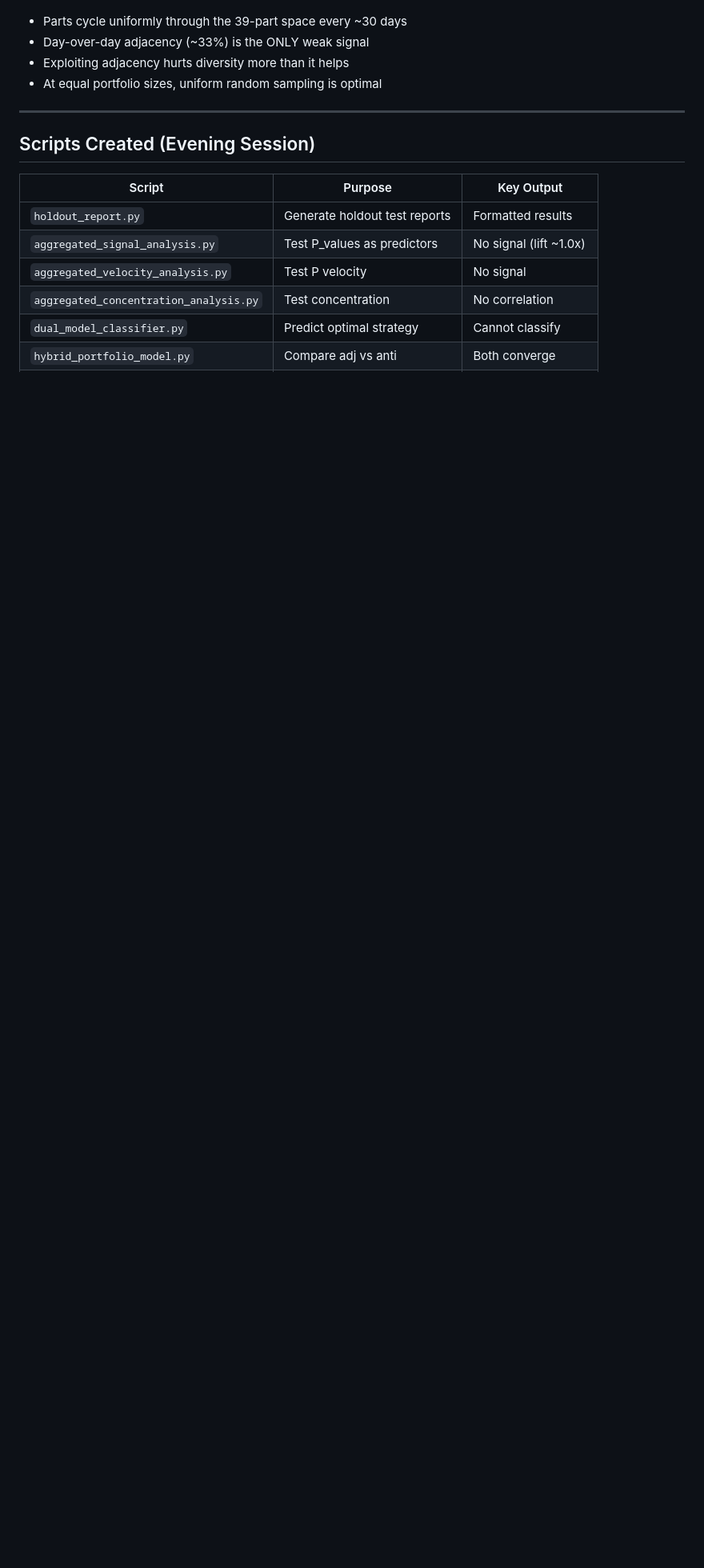
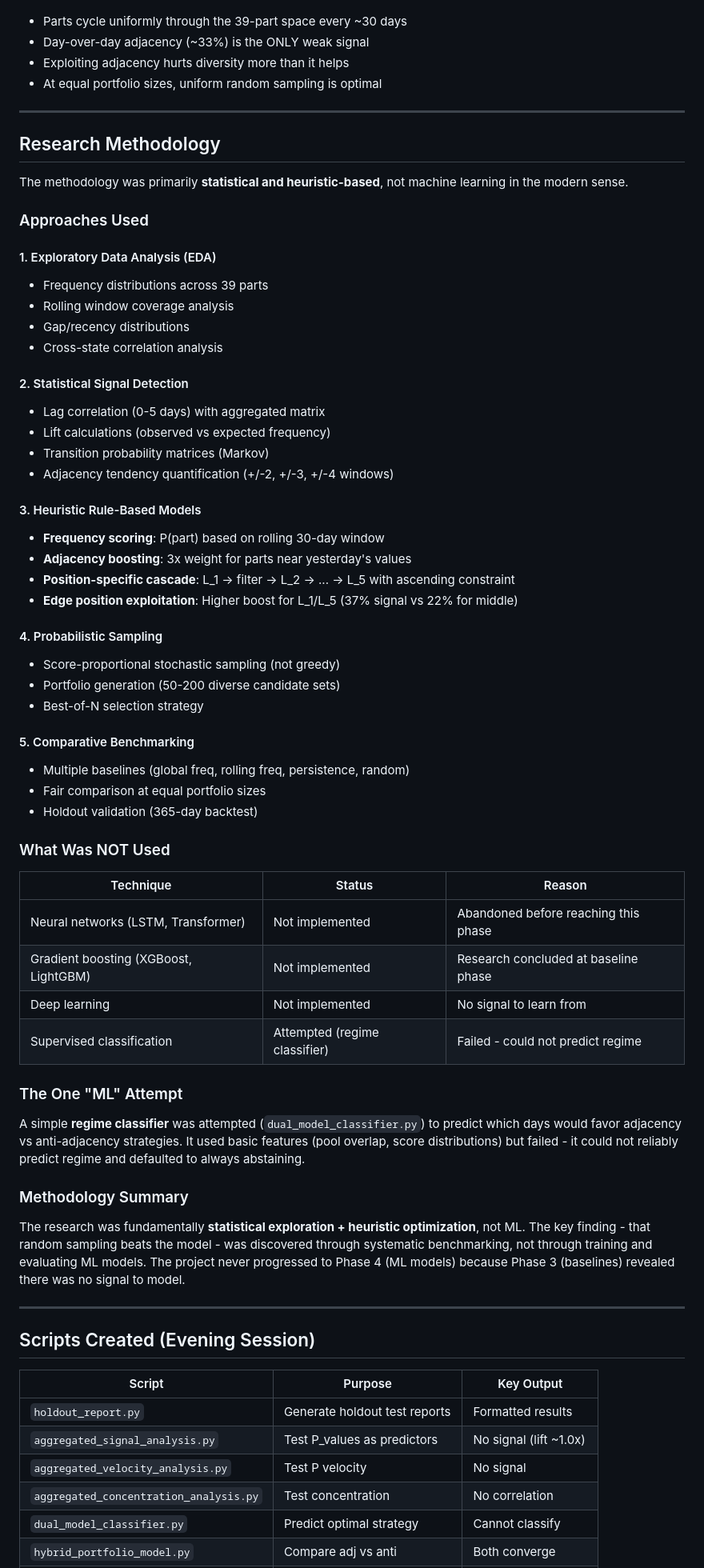
Before and after one commit to rogerfiske/c5_multi_location, a Markdown page: Session_summary_2025-12-30.md, the part around the change. Shown at 80% size. Rendered like a GitHub page; blank space fills up the shorter version.

Commit message:
Add research methodology section to session summary
Documents the statistical/heuristic approach used:
- EDA, signal detection, heuristic models, probabilistic sampling
- Notes what was NOT used (neural networks, gradient boosting, deep learning)
- Clarifies this was statistical exploration, not ML

🤖 Generated with [Claude Code](https://claude.com/claude-code)

Co-Authored-By: Claude Opus 4.5 <noreply@anthropic.com>

```diff
--- a/Session_summary_2025-12-30.md
+++ b/Session_summary_2025-12-30.md
@@ -298,6 +298,59 @@ Fair comparison at SAME portfolio size (`fair_comparison.py`):
 
 ---
 
+## Research Methodology
+
+The methodology was primarily **statistical and heuristic-based**, not machine learning in the modern sense.
+
+### Approaches Used
+
+#### 1. Exploratory Data Analysis (EDA)
+- Frequency distributions across 39 parts
+- Rolling window coverage analysis
+- Gap/recency distributions
+- Cross-state correlation analysis
+
+#### 2. Statistical Signal Detection
+- Lag correlation (0-5 days) with aggregated matrix
+- Lift calculations (observed vs expected frequency)
+- Transition probability matrices (Markov)
+- Adjacency tendency quantification (+/-2, +/-3, +/-4 windows)
+
+#### 3. Heuristic Rule-Based Models
+- **Frequency scoring**: P(part) based on rolling 30-day window
+- **Adjacency boosting**: 3x weight for parts near yesterday's values
+- **Position-specific cascade**: L_1 → filter → L_2 → ... → L_5 with ascending constraint
+- **Edge position exploitation**: Higher boost for L_1/L_5 (37% signal vs 22% for middle)
+
+#### 4. Probabilistic Sampling
+- Score-proportional stochastic sampling (not greedy)
+- Portfolio generation (50-200 diverse candidate sets)
+- Best-of-N selection strategy
+
+#### 5. Comparative Benchmarking
+- Multiple baselines (global freq, rolling freq, persistence, random)
+- Fair comparison at equal portfolio sizes
+- Holdout validation (365-day backtest)
+
+### What Was NOT Used
+
+| Technique | Status | Reason |
+|-----------|--------|--------|
+| Neural networks (LSTM, Transformer) | Not implemented | Abandoned before reaching this phase |
+| Gradient boosting (XGBoost, LightGBM) | Not implemented | Research concluded at baseline phase |
+| Deep learning | Not implemented | No signal to learn from |
+| Supervised classification | Attempted (regime classifier) | Failed - could not predict regime |
+
+### The One "ML" Attempt
+
+A simple **regime classifier** was attempted (`dual_model_classifier.py`) to predict which days would favor adjacency vs anti-adjacency strategies. It used basic features (pool overlap, score distributions) but failed - it could not reliably predict regime and defaulted to always abstaining.
+
+### Methodology Summary
+
+The research was fundamentally **statistical exploration + heuristic optimization**, not ML. The key finding - that random sampling beats the model - was discovered through systematic benchmarking, not through training and evaluating ML models. The project never progressed to Phase 4 (ML models) because Phase 3 (baselines) revealed there was no signal to model.
+
+---
+
 ## Scripts Created (Evening Session)
 
 | Script | Purpose | Key Output |
```
